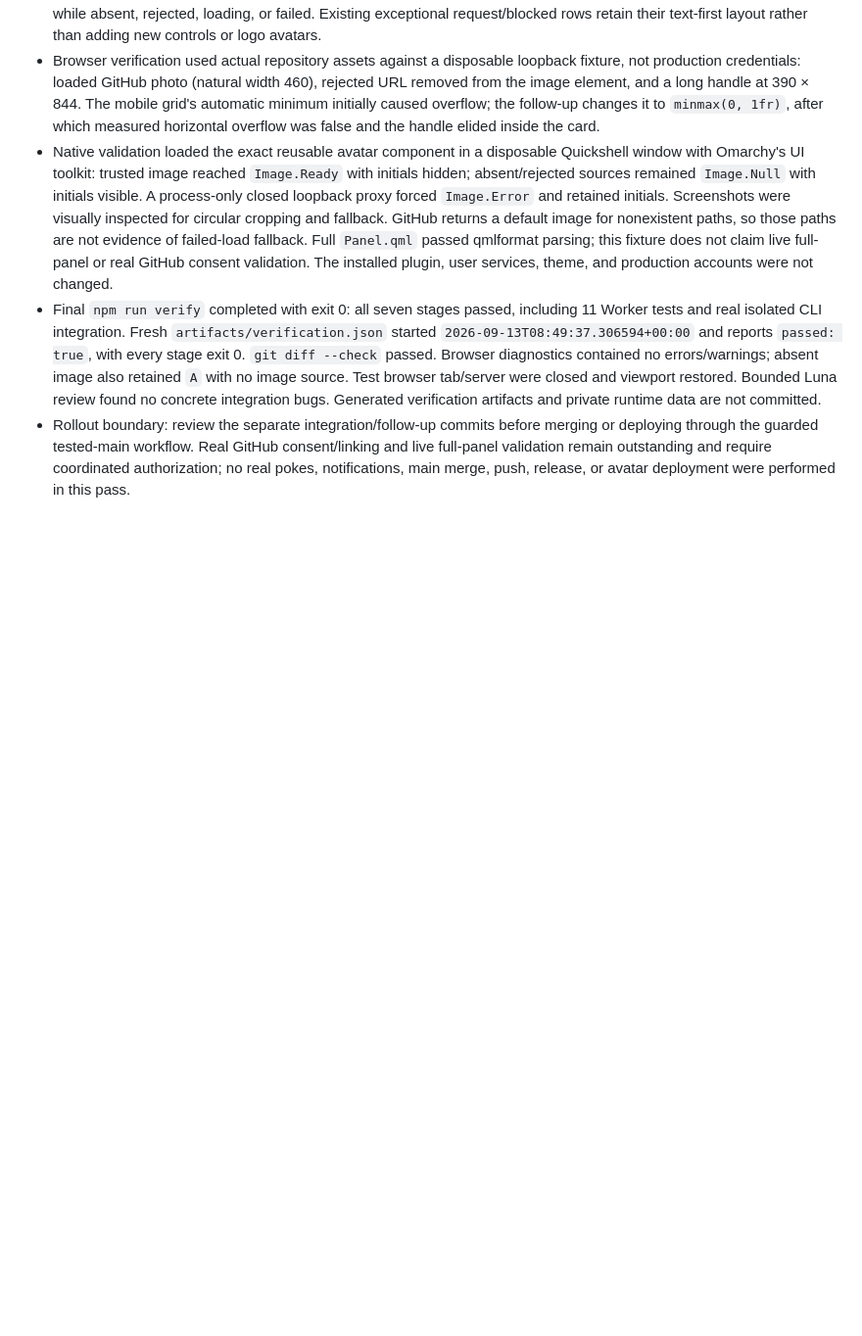
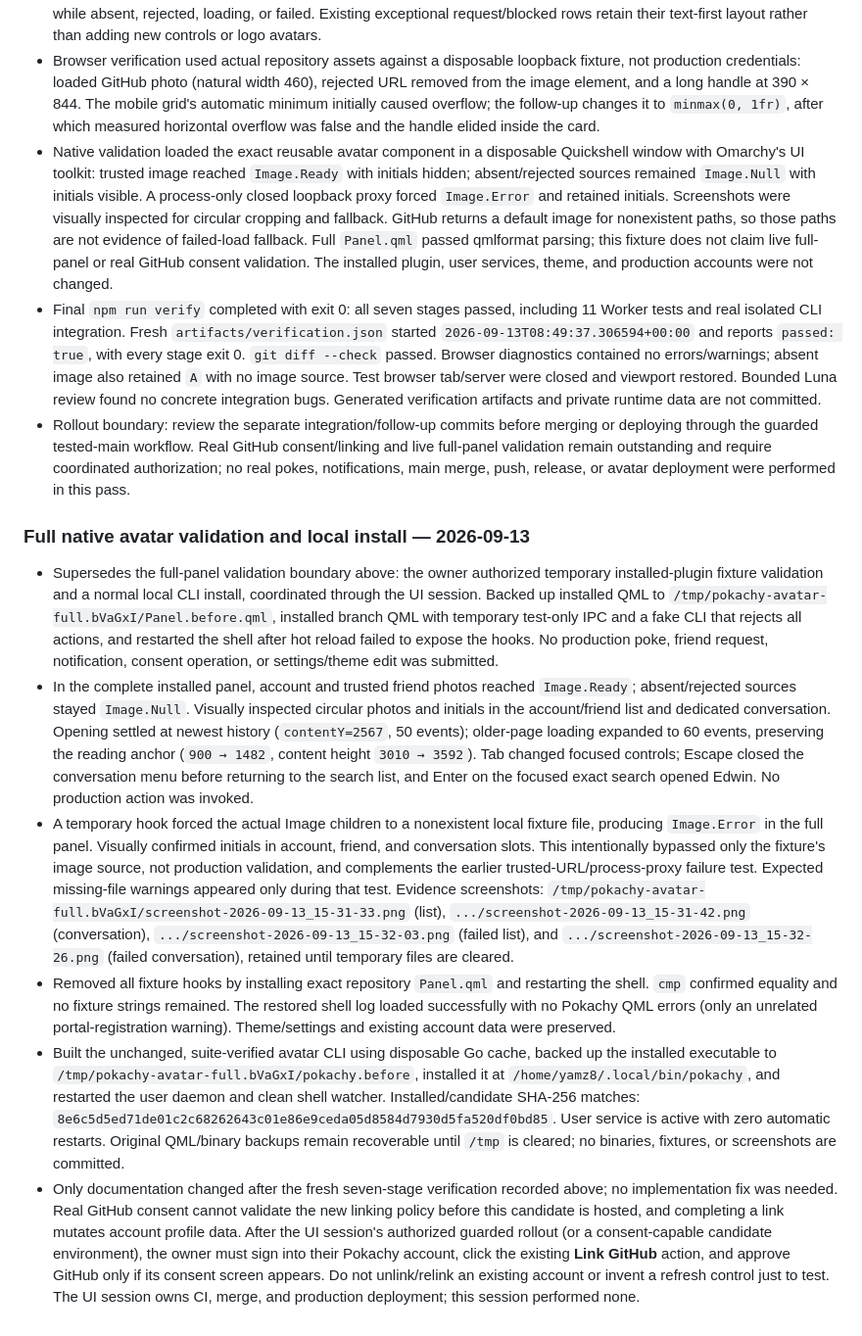
Before and after one commit to yamz8/pokachy, a Markdown page: docs/handoff.md, the part around the change. Shown at 98% size. Rendered like a GitHub page; blank space fills up the shorter version.

Commit message:
Record full native avatar validation and recoverable local install

```diff
--- a/docs/handoff.md
+++ b/docs/handoff.md
@@ -186,3 +186,12 @@ Continue from this system rather than introducing a separate style. The browser
 - Native validation loaded the exact reusable avatar component in a disposable Quickshell window with Omarchy's UI toolkit: trusted image reached `Image.Ready` with initials hidden; absent/rejected sources remained `Image.Null` with initials visible. A process-only closed loopback proxy forced `Image.Error` and retained initials. Screenshots were visually inspected for circular cropping and fallback. GitHub returns a default image for nonexistent paths, so those paths are not evidence of failed-load fallback. Full `Panel.qml` passed qmlformat parsing; this fixture does not claim live full-panel or real GitHub consent validation. The installed plugin, user services, theme, and production accounts were not changed.
 - Final `npm run verify` completed with exit 0: all seven stages passed, including 11 Worker tests and real isolated CLI integration. Fresh `artifacts/verification.json` started `2026-09-13T08:49:37.306594+00:00` and reports `passed: true`, with every stage exit 0. `git diff --check` passed. Browser diagnostics contained no errors/warnings; absent image also retained `A` with no image source. Test browser tab/server were closed and viewport restored. Bounded Luna review found no concrete integration bugs. Generated verification artifacts and private runtime data are not committed.
 - Rollout boundary: review the separate integration/follow-up commits before merging or deploying through the guarded tested-main workflow. Real GitHub consent/linking and live full-panel validation remain outstanding and require coordinated authorization; no real pokes, notifications, main merge, push, release, or avatar deployment were performed in this pass.
+
+### Full native avatar validation and local install — 2026-09-13
+
+- Supersedes the full-panel validation boundary above: the owner authorized temporary installed-plugin fixture validation and a normal local CLI install, coordinated through the UI session. Backed up installed QML to `/tmp/pokachy-avatar-full.bVaGxI/Panel.before.qml`, installed branch QML with temporary test-only IPC and a fake CLI that rejects all actions, and restarted the shell after hot reload failed to expose the hooks. No production poke, friend request, notification, consent operation, or settings/theme edit was submitted.
+- In the complete installed panel, account and trusted friend photos reached `Image.Ready`; absent/rejected sources stayed `Image.Null`. Visually inspected circular photos and initials in the account/friend list and dedicated conversation. Opening settled at newest history (`contentY=2567`, 50 events); older-page loading expanded to 60 events, preserving the reading anchor (`900 → 1482`, content height `3010 → 3592`). Tab changed focused controls; Escape closed the conversation menu before returning to the search list, and Enter on the focused exact search opened Edwin. No production action was invoked.
+- A temporary hook forced the actual Image children to a nonexistent local fixture file, producing `Image.Error` in the full panel. Visually confirmed initials in account, friend, and conversation slots. This intentionally bypassed only the fixture's image source, not production validation, and complements the earlier trusted-URL/process-proxy failure test. Expected missing-file warnings appeared only during that test. Evidence screenshots: `/tmp/pokachy-avatar-full.bVaGxI/screenshot-2026-09-13_15-31-33.png` (list), `.../screenshot-2026-09-13_15-31-42.png` (conversation), `.../screenshot-2026-09-13_15-32-03.png` (failed list), and `.../screenshot-2026-09-13_15-32-26.png` (failed conversation), retained until temporary files are cleared.
+- Removed all fixture hooks by installing exact repository `Panel.qml` and restarting the shell. `cmp` confirmed equality and no fixture strings remained. The restored shell log loaded successfully with no Pokachy QML errors (only an unrelated portal-registration warning). Theme/settings and existing account data were preserved.
+- Built the unchanged, suite-verified avatar CLI using disposable Go cache, backed up the installed executable to `/tmp/pokachy-avatar-full.bVaGxI/pokachy.before`, installed it at `/home/yamz8/.local/bin/pokachy`, and restarted the user daemon and clean shell watcher. Installed/candidate SHA-256 matches: `8e6c5d5ed71de01c2c68262643c01e86e9ceda05d8584d7930d5fa520df0bd85`. User service is active with zero automatic restarts. Original QML/binary backups remain recoverable until `/tmp` is cleared; no binaries, fixtures, or screenshots are committed.
+- Only documentation changed after the fresh seven-stage verification recorded above; no implementation fix was needed. Real GitHub consent cannot validate the new linking policy before this candidate is hosted, and completing a link mutates account profile data. After the UI session's authorized guarded rollout (or a consent-capable candidate environment), the owner must sign into their Pokachy account, click the existing **Link GitHub** action, and approve GitHub only if its consent screen appears. Do not unlink/relink an existing account or invent a refresh control just to test. The UI session owns CI, merge, and production deployment; this session performed none.
```
